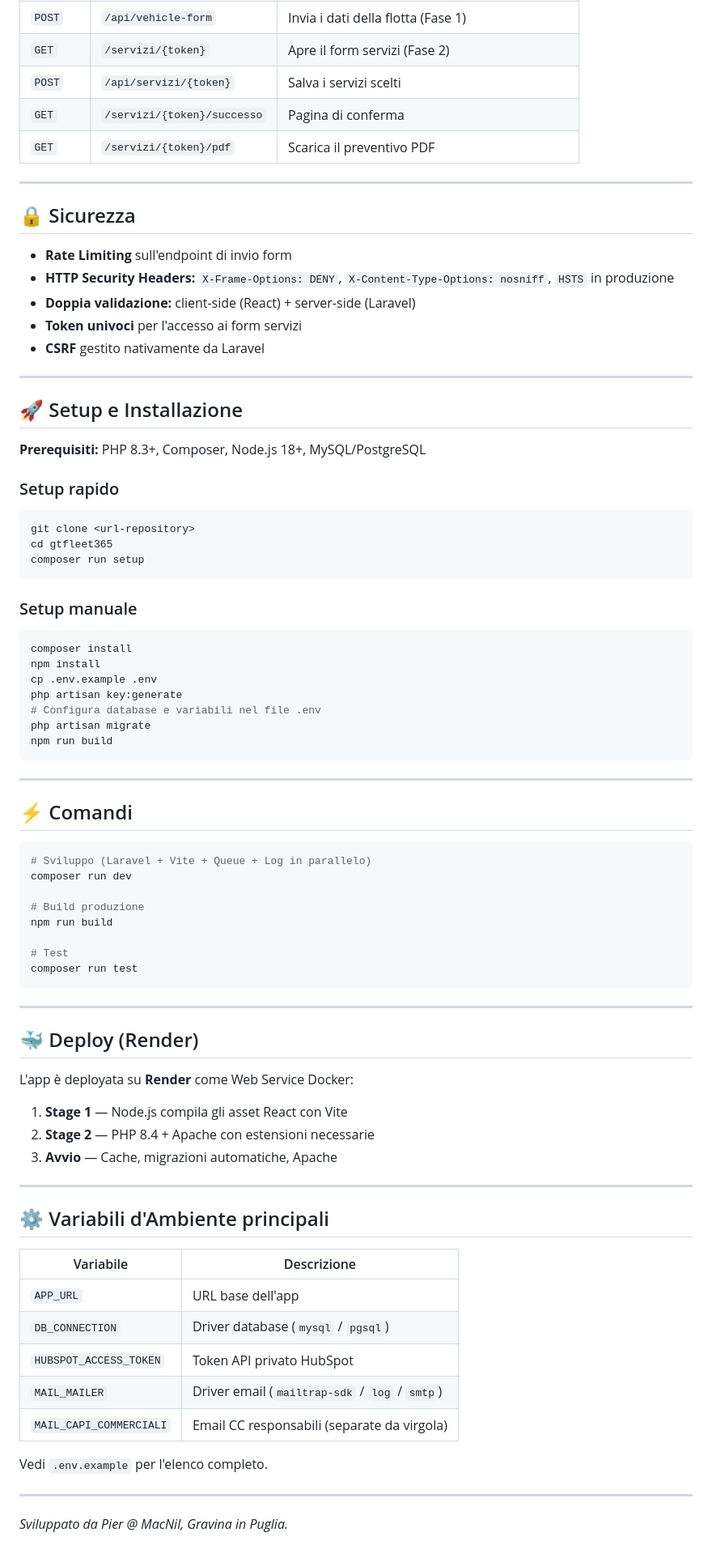
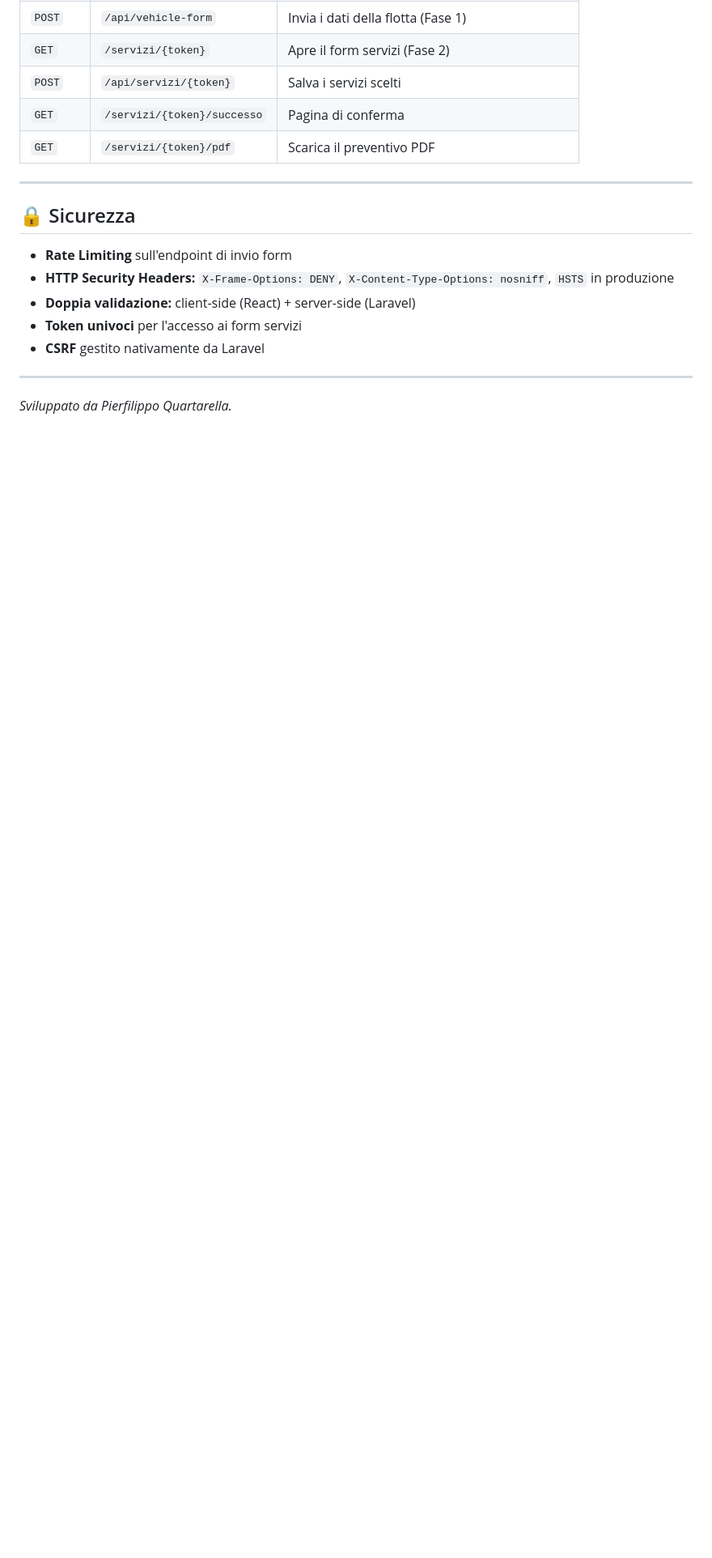
Before and after one commit to pierquarta25/Gt_Fleet365_Pier_MacNil, a Markdown page: README.md, the part around the change. Shown at 81% size. Rendered like a GitHub page; blank space fills up the shorter version.

````diff
--- a/README.md
+++ b/README.md
@@ -220,69 +220,4 @@ gtfleet365/
 
 ---
 
-## 🚀 Setup e Installazione
-
-**Prerequisiti:** PHP 8.3+, Composer, Node.js 18+, MySQL/PostgreSQL
-
-### Setup rapido
-
-```bash
-git clone <url-repository>
-cd gtfleet365
-composer run setup
-```
-
-### Setup manuale
-
-```bash
-composer install
-npm install
-cp .env.example .env
-php artisan key:generate
-# Configura database e variabili nel file .env
-php artisan migrate
-npm run build
-```
-
----
-
-## ⚡ Comandi
-
-```bash
-# Sviluppo (Laravel + Vite + Queue + Log in parallelo)
-composer run dev
-
-# Build produzione
-npm run build
-
-# Test
-composer run test
-```
-
----
-
-## 🐳 Deploy (Render)
-
-L'app è deployata su **Render** come Web Service Docker:
-
-1. **Stage 1** — Node.js compila gli asset React con Vite
-2. **Stage 2** — PHP 8.4 + Apache con estensioni necessarie
-3. **Avvio** — Cache, migrazioni automatiche, Apache
-
----
-
-## ⚙️ Variabili d'Ambiente principali
-
-| Variabile | Descrizione |
-|-----------|-------------|
-| `APP_URL` | URL base dell'app |
-| `DB_CONNECTION` | Driver database (`mysql` / `pgsql`) |
-| `HUBSPOT_ACCESS_TOKEN` | Token API privato HubSpot |
-| `MAIL_MAILER` | Driver email (`mailtrap-sdk` / `log` / `smtp`) |
-| `MAIL_CAPI_COMMERCIALI` | Email CC responsabili (separate da virgola) |
-
-Vedi `.env.example` per l'elenco completo.
-
----
-
-*Sviluppato da Pier @ MacNil, Gravina in Puglia.*
+*Sviluppato da Pierfilippo Quartarella.*
````
